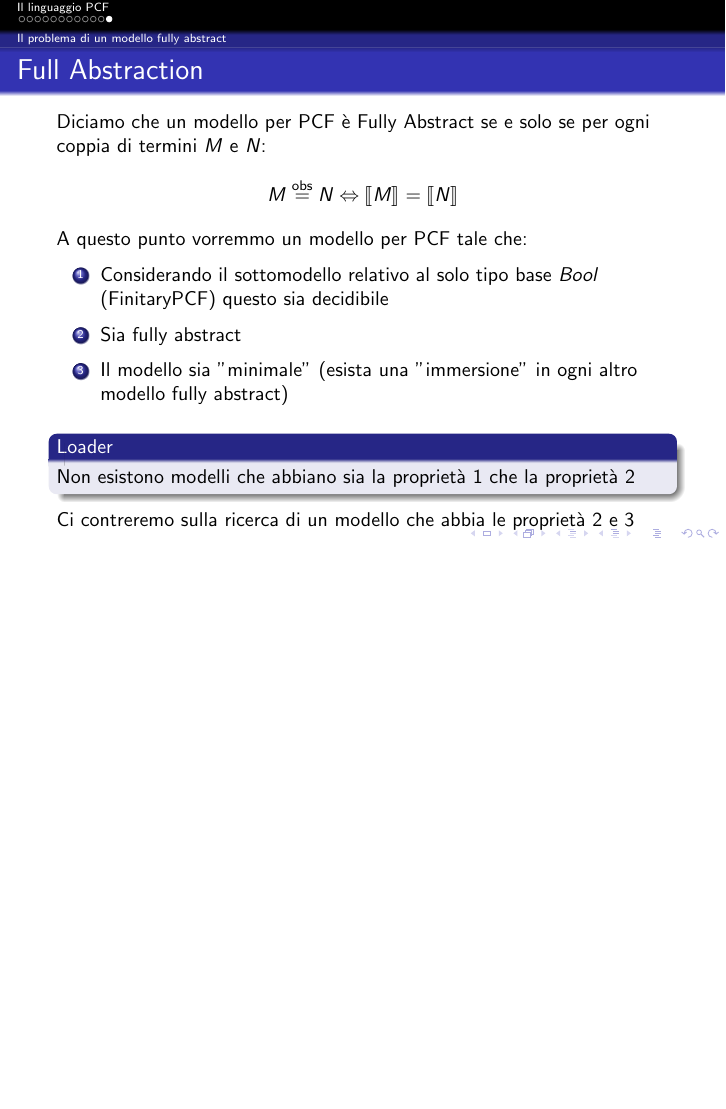
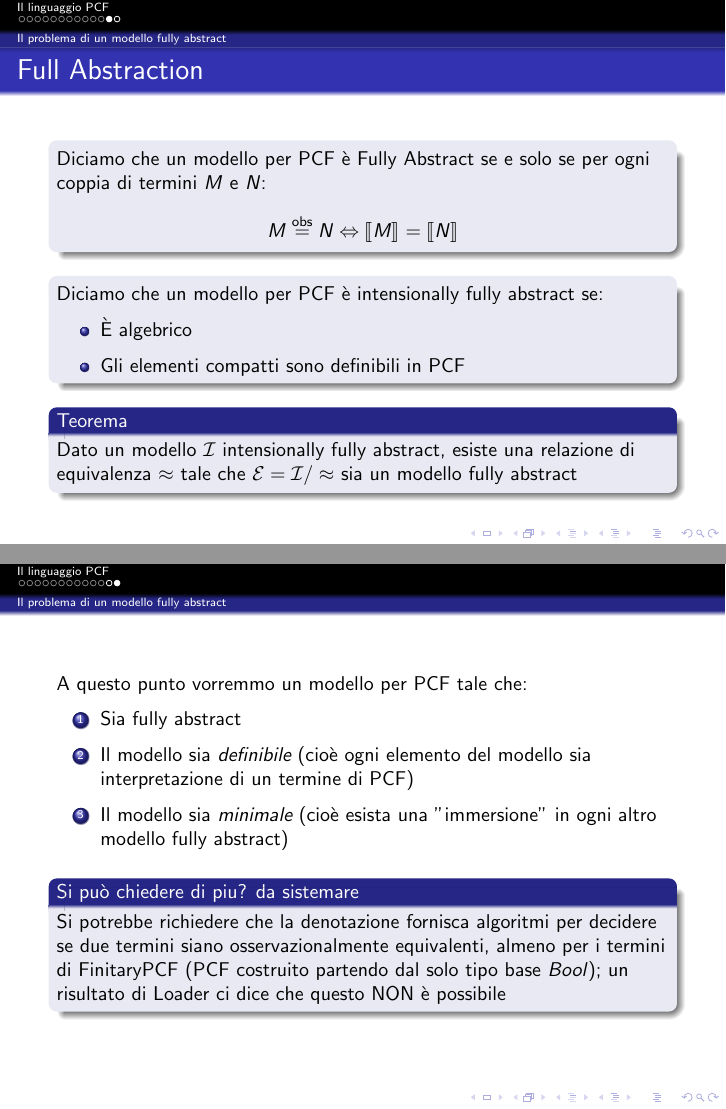
Before and after one commit to cherosene/linguaggi14, LaTeX slides (pcf_seminario.tex): page 12 of 12 before the commit and pages 12 and 13 of 13 after it, the two joined at a grey line, the shorter picture padded with empty space. Compiled offline with pdfLaTeX; a LaTeX package or settings file that is missing is left out.

Commit message:
Finita la sezione su PCF; da sistemare alcune parti e da chiarire meglio alcune cose

```diff
--- a/pcf_seminario.tex
+++ b/pcf_seminario.tex
@@ -325,29 +325,43 @@
 
 	\frametitle{Full Abstraction}
 
+	\begin{block}{}
 	Diciamo che un modello per PCF è Fully Abstract se e solo se per ogni coppia di termini $M$ e $N$:
 	\begin{gather*}
 		M \eqobs N \Leftrightarrow \llbracket M \rrbracket = \llbracket N \rrbracket
 	\end{gather*}
-
-	A questo punto vorremmo un modello per PCF tale che:
-	\begin{enumerate}
-		\item Considerando il sottomodello relativo al solo tipo base $Bool$ (FinitaryPCF)
-		questo sia decidibile
-		\item Sia fully abstract
-		\item Il modello sia "minimale" (esista una "immersione" in ogni altro modello fully abstract)
-	\end{enumerate}
-
-	\begin{block}{Loader}
-		Non esistono modelli che abbiano sia la proprietà $1$ che la proprietà $2$
 	\end{block}
 
-	Ci contreremo sulla ricerca di un modello che abbia le proprietà $2$ e $3$
+	\begin{block}{}
+	Diciamo che un modello per PCF è intensionally fully abstract se:
+	\begin{itemize}
+		\item È algebrico
+		\item Gli elementi compatti sono definibili in PCF
+	\end{itemize}
+	\end{block}
 
+	\begin{block}{Teorema}
+		Dato un modello $\mathcal{I}$ intensionally fully abstract, esiste una relazione di equivalenza $\approx$ tale che $\mathcal{E}=\mathcal{I}/ \approx$ sia un modello fully abstract
+	\end{block}
 
 
 \end{frame}
 
+
+\begin{frame}
+
+	A questo punto vorremmo un modello per PCF tale che:
+	\begin{enumerate}
+		\item Sia fully abstract
+		\item Il modello sia \emph{definibile} (cioè ogni elemento del modello sia interpretazione di un termine di PCF)
+		\item Il modello sia \emph{minimale} (cioè esista una "immersione" in ogni altro modello fully abstract)
+	\end{enumerate}
+
+	\begin{block}{Si può chiedere di piu? da sistemare}
+		Si potrebbe richiedere che la denotazione fornisca algoritmi per decidere se due termini siano osservazionalmente equivalenti, almeno per i termini di FinitaryPCF (PCF costruito partendo dal solo tipo base $Bool$); un risultato di Loader ci dice che questo NON è possibile
+	\end{block}
+
+\end{frame}
 
 
 
```
Also changed, not shown: pcf_seminario.pdf (added), 1 other file.
